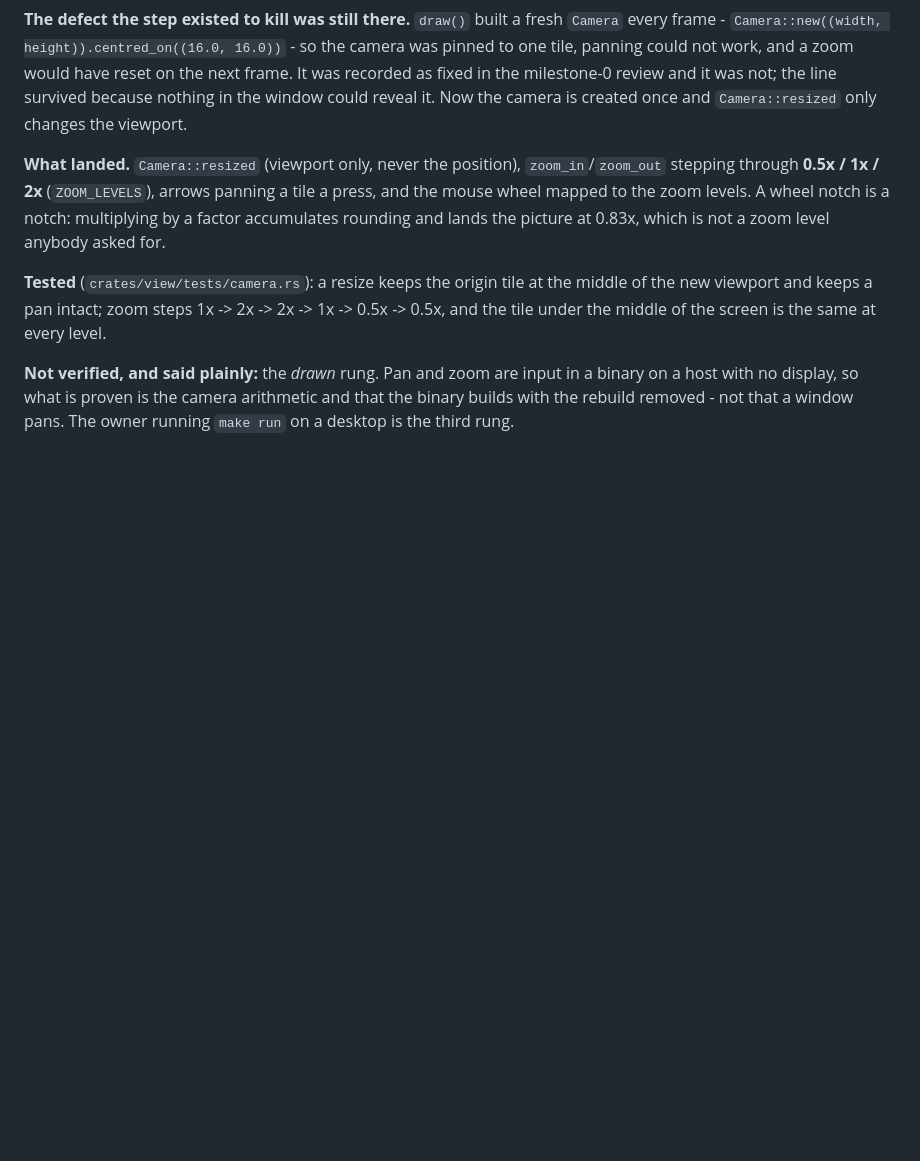
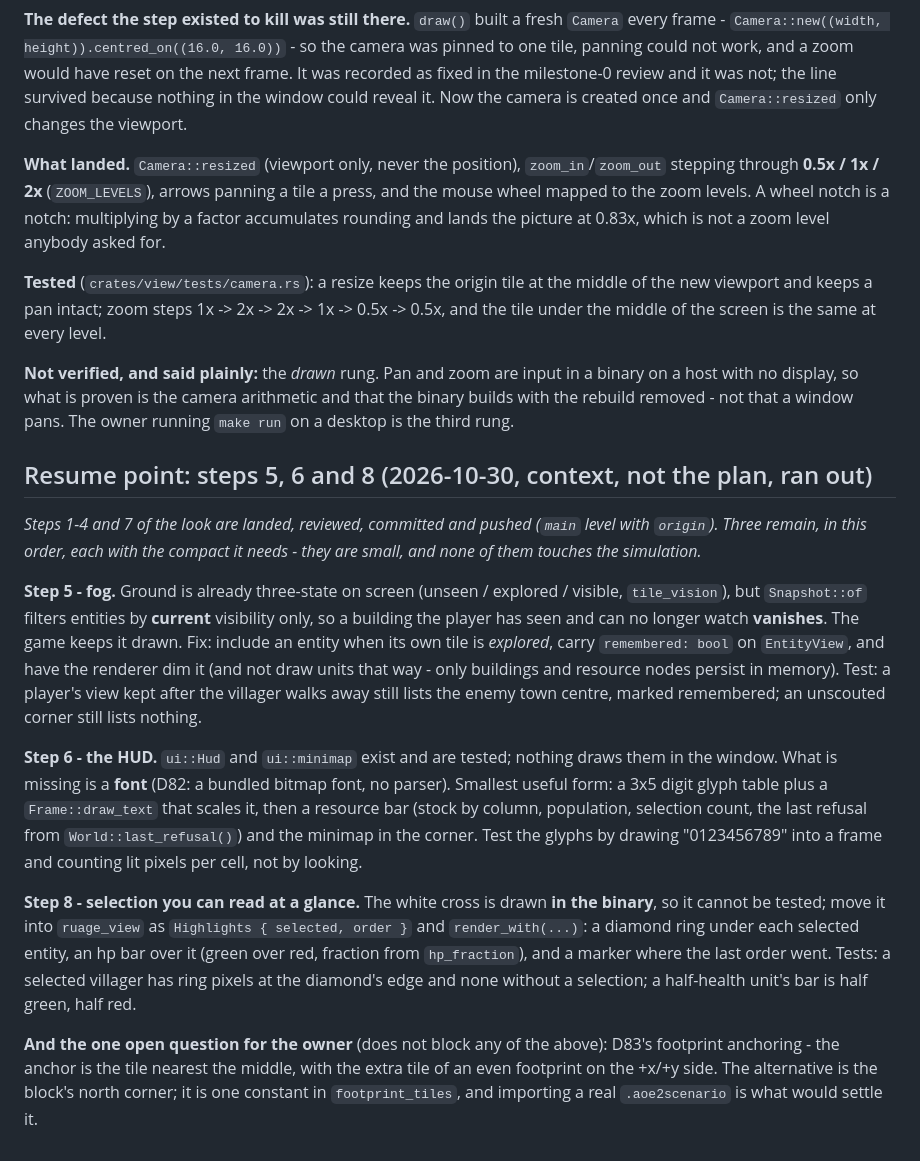
Before and after one commit to Rodelero1/ruage, a Markdown page: docs/next-step.md, the part around the change. Rendered like a GitHub page; blank space fills up the shorter version.

Commit message:
docs: the resume point for steps 5, 6 and 8

```diff
--- a/docs/next-step.md
+++ b/docs/next-step.md
@@ -2167,3 +2167,31 @@ every level.
 **Not verified, and said plainly:** the *drawn* rung. Pan and zoom are input in a binary on a host with no display, so
 what is proven is the camera arithmetic and that the binary builds with the rebuild removed - not that a window pans.
 The owner running `make run` on a desktop is the third rung.
+
+## Resume point: steps 5, 6 and 8 (2026-10-30, context, not the plan, ran out)
+
+*Steps 1-4 and 7 of the look are landed, reviewed, committed and pushed (`main` level with `origin`). Three remain, in
+this order, each with the compact it needs - they are small, and none of them touches the simulation.*
+
+**Step 5 - fog.** Ground is already three-state on screen (unseen / explored / visible, `tile_vision`), but
+`Snapshot::of` filters entities by **current** visibility only, so a building the player has seen and can no longer watch
+**vanishes**. The game keeps it drawn. Fix: include an entity when its own tile is *explored*, carry `remembered: bool`
+on `EntityView`, and have the renderer dim it (and not draw units that way - only buildings and resource nodes persist in
+memory). Test: a player's view kept after the villager walks away still lists the enemy town centre, marked remembered;
+an unscouted corner still lists nothing.
+
+**Step 6 - the HUD.** `ui::Hud` and `ui::minimap` exist and are tested; nothing draws them in the window. What is
+missing is a **font** (D82: a bundled bitmap font, no parser). Smallest useful form: a 3x5 digit glyph table plus a
+`Frame::draw_text` that scales it, then a resource bar (stock by column, population, selection count, the last refusal
+from `World::last_refusal()`) and the minimap in the corner. Test the glyphs by drawing "0123456789" into a frame and
+counting lit pixels per cell, not by looking.
+
+**Step 8 - selection you can read at a glance.** The white cross is drawn **in the binary**, so it cannot be tested;
+move it into `ruage_view` as `Highlights { selected, order }` and `render_with(...)`: a diamond ring under each selected
+entity, an hp bar over it (green over red, fraction from `hp_fraction`), and a marker where the last order went. Tests:
+a selected villager has ring pixels at the diamond's edge and none without a selection; a half-health unit's bar is half
+green, half red.
+
+**And the one open question for the owner** (does not block any of the above): D83's footprint anchoring - the anchor is
+the tile nearest the middle, with the extra tile of an even footprint on the +x/+y side. The alternative is the block's
+north corner; it is one constant in `footprint_tiles`, and importing a real `.aoe2scenario` is what would settle it.
```
